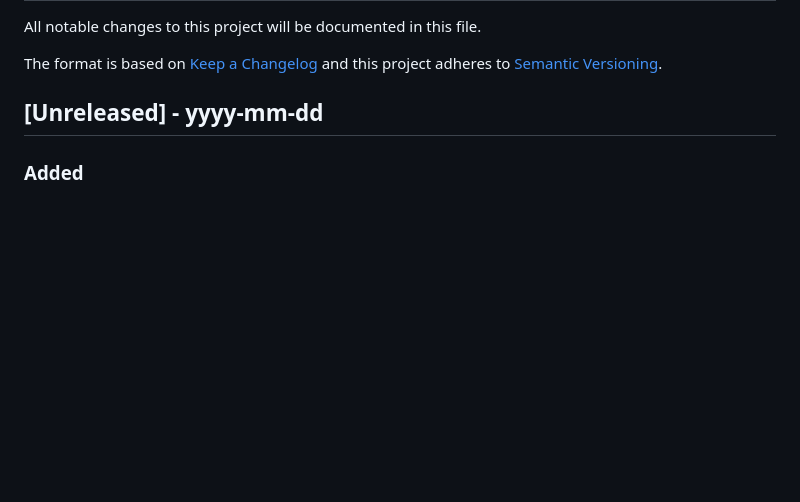
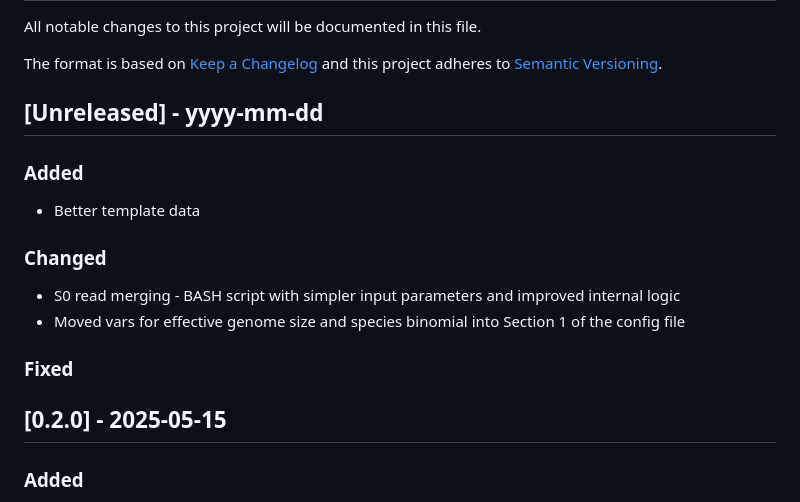
Before and after one commit to caitlinch/chromatin-assembly, a Markdown page: CHANGELOG.md, the part around the change. Drawn GitHub-style; blank space fills up the shorter version.

Commit message:
Documenting changes

```diff
--- a/CHANGELOG.md
+++ b/CHANGELOG.md
@@ -6,6 +6,18 @@ The format is based on [Keep a Changelog](http://keepachangelog.com/)
 and this project adheres to [Semantic Versioning](http://semver.org/).
 
 ## [Unreleased] - yyyy-mm-dd
+
+### Added
+- Better template data
+
+### Changed
+- S0 read merging - BASH script with simpler input parameters and improved internal logic
+- Moved vars for effective genome size and species binomial into Section 1 of the config file
+
+### Fixed
+
+
+## [0.2.0] - 2025-05-15
 
 ### Added
 - R script (`workflow/R/s0_merge_reads.R`) to merge reads into one R1 and one R2
```
